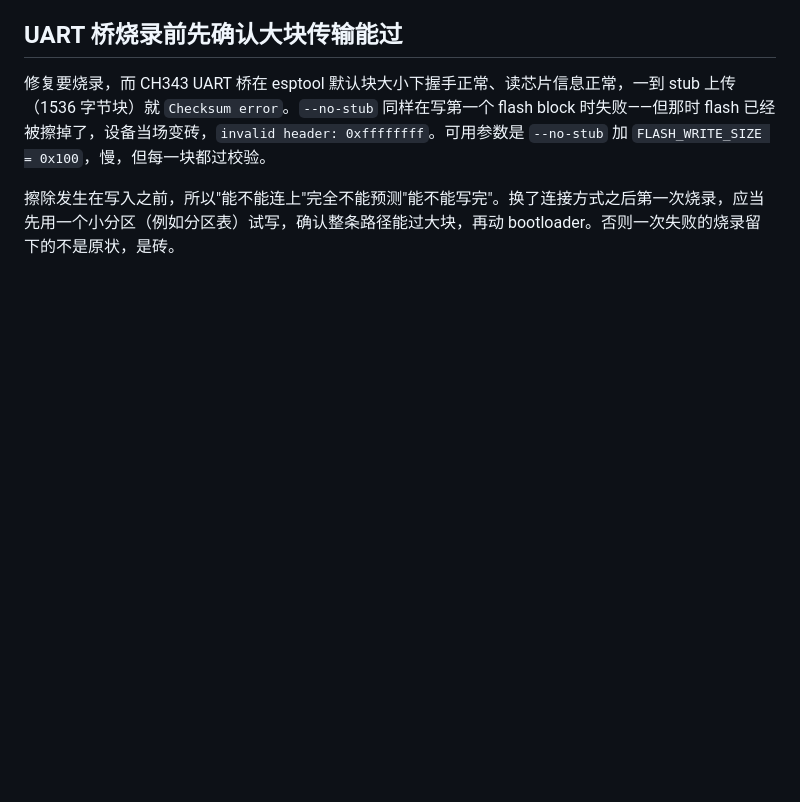
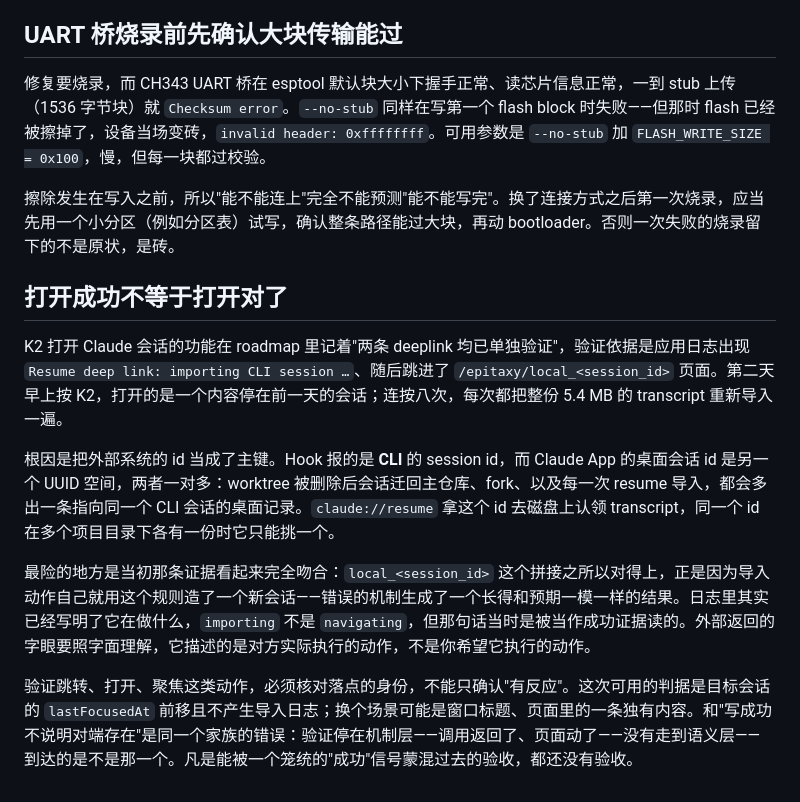
Before and after one commit to second-state/vibebuddy, a Markdown page: LESSONS.md, the part around the change. Drawn GitHub-style; blank space fills up the shorter version.

Commit message:
docs: record the lesson about verifying where a link lands
Co-Authored-By: Claude Opus 5 <noreply@anthropic.com>

```diff
--- a/LESSONS.md
+++ b/LESSONS.md
@@ -83,3 +83,13 @@ Mac 端整晚毫无察觉，是同一个错误的另一半：心跳只朝设备
 修复要烧录，而 CH343 UART 桥在 esptool 默认块大小下握手正常、读芯片信息正常，一到 stub 上传（1536 字节块）就 `Checksum error`。`--no-stub` 同样在写第一个 flash block 时失败——但那时 flash 已经被擦掉了，设备当场变砖，`invalid header: 0xffffffff`。可用参数是 `--no-stub` 加 `FLASH_WRITE_SIZE = 0x100`，慢，但每一块都过校验。
 
 擦除发生在写入之前，所以"能不能连上"完全不能预测"能不能写完"。换了连接方式之后第一次烧录，应当先用一个小分区（例如分区表）试写，确认整条路径能过大块，再动 bootloader。否则一次失败的烧录留下的不是原状，是砖。
+
+## 打开成功不等于打开对了
+
+K2 打开 Claude 会话的功能在 roadmap 里记着"两条 deeplink 均已单独验证"，验证依据是应用日志出现 `Resume deep link: importing CLI session …`、随后跳进了 `/epitaxy/local_<session_id>` 页面。第二天早上按 K2，打开的是一个内容停在前一天的会话；连按八次，每次都把整份 5.4 MB 的 transcript 重新导入一遍。
+
+根因是把外部系统的 id 当成了主键。Hook 报的是 **CLI** 的 session id，而 Claude App 的桌面会话 id 是另一个 UUID 空间，两者一对多：worktree 被删除后会话迁回主仓库、fork、以及每一次 resume 导入，都会多出一条指向同一个 CLI 会话的桌面记录。`claude://resume` 拿这个 id 去磁盘上认领 transcript，同一个 id 在多个项目目录下各有一份时它只能挑一个。
+
+最险的地方是当初那条证据看起来完全吻合：`local_<session_id>` 这个拼接之所以对得上，正是因为导入动作自己就用这个规则造了一个新会话——错误的机制生成了一个长得和预期一模一样的结果。日志里其实已经写明了它在做什么，`importing` 不是 `navigating`，但那句话当时是被当作成功证据读的。外部返回的字眼要照字面理解，它描述的是对方实际执行的动作，不是你希望它执行的动作。
+
+验证跳转、打开、聚焦这类动作，必须核对落点的身份，不能只确认"有反应"。这次可用的判据是目标会话的 `lastFocusedAt` 前移且不产生导入日志；换个场景可能是窗口标题、页面里的一条独有内容。和"写成功不说明对端存在"是同一个家族的错误：验证停在机制层——调用返回了、页面动了——没有走到语义层——到达的是不是那一个。凡是能被一个笼统的"成功"信号蒙混过去的验收，都还没有验收。
```
